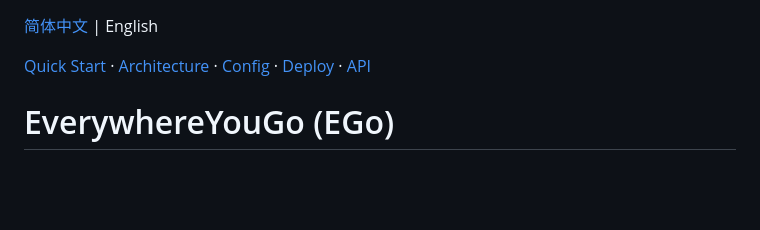
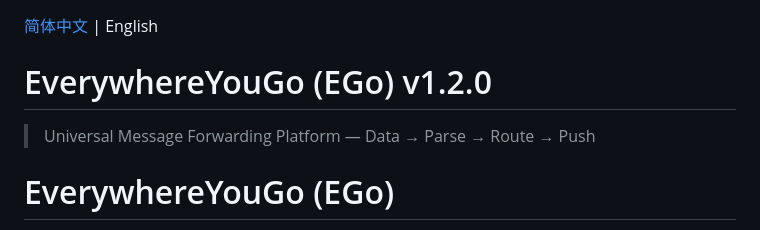
Before and after one commit to codename-test/EverywhereYouGo, a Markdown page: README.en.md, the part around the change. GitHub-like rendering; blank space fills up the shorter version.

Commit message:
docs: README.en.md 补上版本号

```diff
--- a/README.en.md
+++ b/README.en.md
@@ -1,6 +1,8 @@
 [简体中文](README.md) | English
 
-[Quick Start](#quick-start) · [Architecture](#architecture) · [Config](#config) · [Deploy](#deploy) · [API](#api)
+# EverywhereYouGo (EGo) v1.2.0
+
+> Universal Message Forwarding Platform — Data → Parse → Route → Push
 
 # EverywhereYouGo (EGo)
 
```
